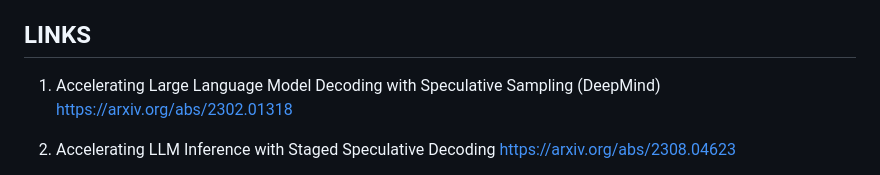
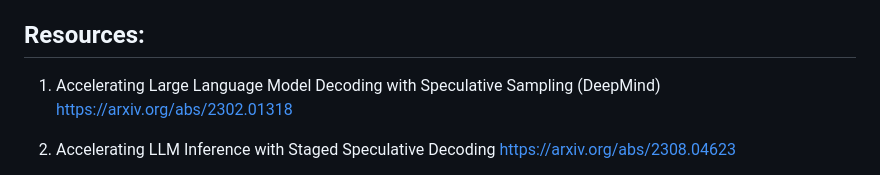
Before and after one commit to petersid2022/master-thesis, a Markdown page: README.md, the part around the change. Rendered like a GitHub page.

```diff
--- a/README.md
+++ b/README.md
@@ -16,7 +16,7 @@
 * Profiling framework that drives decisions.
 * Performance/energy trade-off curves similar to compiler optimization trade-offs.
 
-## LINKS
+## Resources:
 1. Accelerating Large Language Model Decoding with Speculative Sampling (DeepMind)
 https://arxiv.org/abs/2302.01318
 
```
